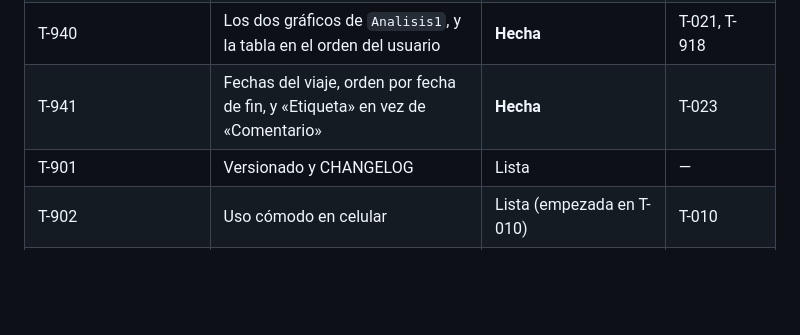
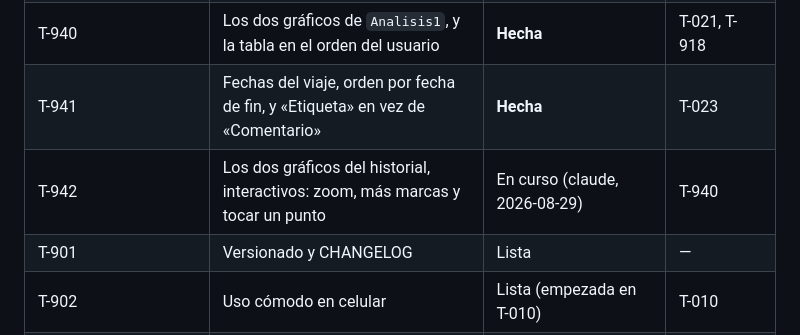
Before and after one commit to agonzalezorge/viajecor, a Markdown page: docs/PLAN.md, the part around the change. GitHub-like rendering; blank space fills up the shorter version.

Commit message:
T-942: reservar la tarea antes de empezar

```diff
--- a/docs/PLAN.md
+++ b/docs/PLAN.md
@@ -95,6 +95,7 @@ Sin instrucciones específicas, se aplica este orden, sin saltearse pasos:
 | T-026 | Tocar un grupo y ver los movimientos que contiene | **Hecha** | T-015 |
 | T-940 | Los dos gráficos de `Analisis1`, y la tabla en el orden del usuario | **Hecha** | T-021, T-918 |
 | T-941 | Fechas del viaje, orden por fecha de fin, y «Etiqueta» en vez de «Comentario» | **Hecha** | T-023 |
+| T-942 | Los dos gráficos del historial, interactivos: zoom, más marcas y tocar un punto | En curso (claude, 2026-08-29) | T-940 |
 | T-901 | Versionado y CHANGELOG | Lista | — |
 | T-902 | Uso cómodo en celular | Lista (empezada en T-010) | T-010 |
 | T-903 | Recordatorio semanal de respaldo | **Hecha** | T-016 |
```
